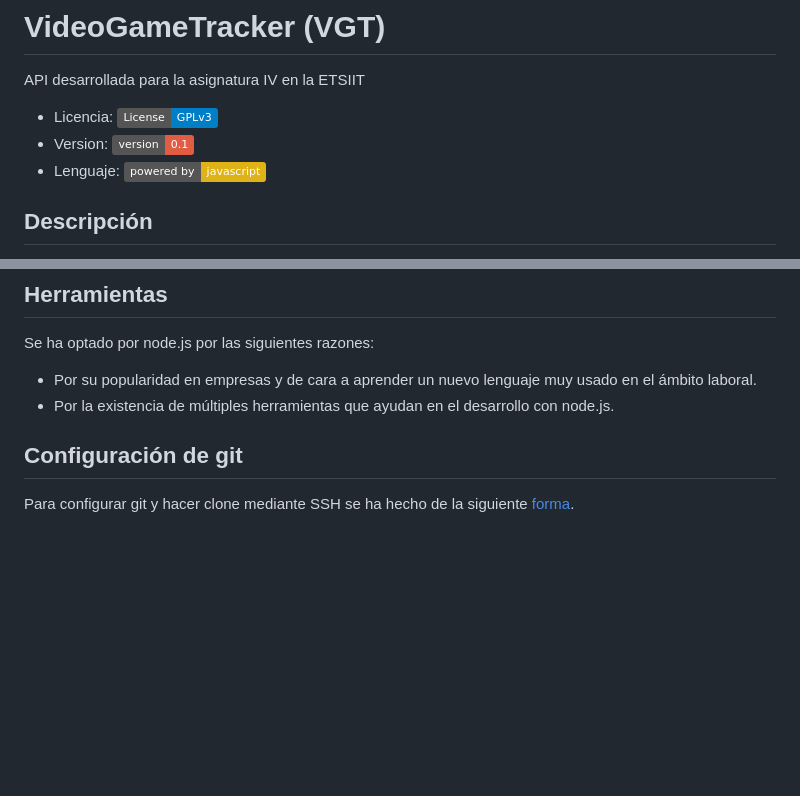
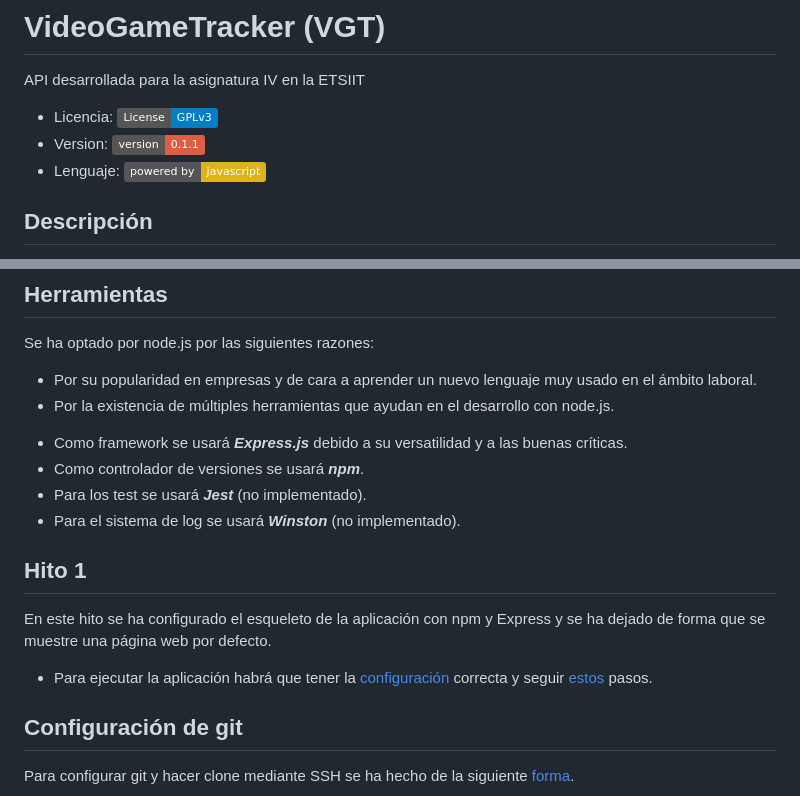
Before and after one commit to javizzyv/VideoGameTracker, a Markdown page: README.md, 2 parts joined by grey strips. Drawn GitHub-style; badges without logos; blank space fills up the shorter version.

Commit message:
Añado iv.yaml, actualizo README y pruebo algunas clases #2

```diff
--- a/README.md
+++ b/README.md
@@ -2,7 +2,7 @@
 API desarrollada para la asignatura IV en la ETSIIT
 
 * Licencia: [![License: GPL v3](https://img.shields.io/badge/License-GPLv3-blue.svg)](https://www.gnu.org/licenses/gpl-3.0)
-* Version: ![version](https://img.shields.io/badge/version-0.1-red)
+* Version: ![version](https://img.shields.io/badge/version-0.1.1-red)
 * Lenguaje: [![Powered by: JavaScript](https://img.shields.io/badge/powered%20by-javascript-yellow)](https://www.javascript.com)
 
 ## Descripción
@@ -14,6 +14,17 @@ Se ha optado por node.js por las siguientes razones:
 - Por su popularidad en empresas y de cara a aprender un nuevo lenguaje muy usado en el ámbito laboral.
 - Por la existencia de múltiples herramientas que ayudan en el desarrollo con node.js.
 
+* Como framework se usará ***Express.js*** debido a su versatilidad y a las buenas críticas.
+* Como controlador de versiones se usará ***npm***.
+* Para los test se usará ***Jest*** (no implementado).
+* Para el sistema de log se usará ***Winston*** (no implementado).
+
+## Hito 1
+
+En este hito se ha configurado el esqueleto de la aplicación con npm y Express y se ha dejado de forma que se muestre una página web por defecto.
+* Para ejecutar la aplicación habrá que tener la [configuración](docs/configuracion.md) correcta y seguir [estos](docs/pasos-para-ejecucion.md) pasos.
+
+
 ## Configuración de git
 Para configurar git y hacer clone mediante SSH se ha hecho de la siguiente [forma](docs/ssh.md).
 
```
Also changed, not shown: docs/configuracion.md (added, +5 -0 lines), docs/pasos-para-ejecucion.md (added, +13 -0 lines), docs/img/pwPorDefecto.png (added), 1 other file.
